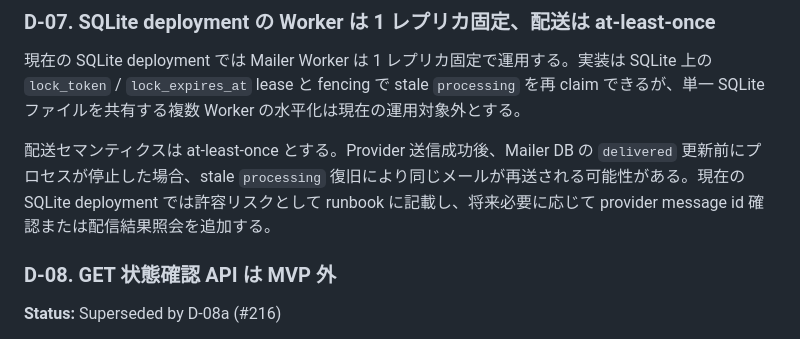
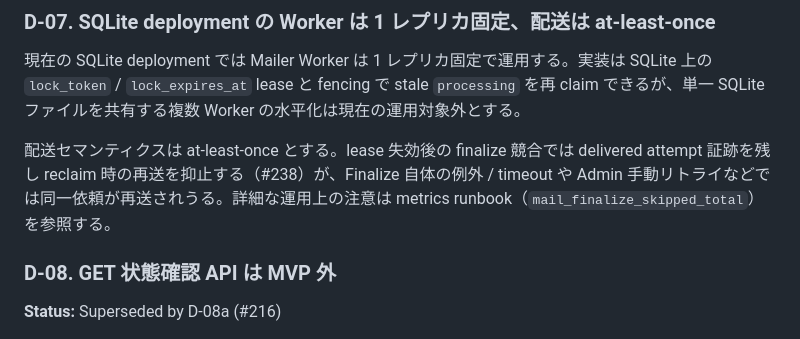
Before and after one commit to kooiei-in4a/amane-mailer, a Markdown page: docs/adr/0012-mail-via-mailer-microservice.md, the part around the change. Drawn GitHub-style.

Commit message:
docs: align ADR 0012 D-07 with finalize evidence recovery
Note that lease-expiry finalize races now persist delivered attempt evidence and skip reclaim resend (#238), while at-least-once still applies for finalize failures and Admin manual retry.

Co-authored-by: Cursor <cursoragent@cursor.com>

```diff
--- a/docs/adr/0012-mail-via-mailer-microservice.md
+++ b/docs/adr/0012-mail-via-mailer-microservice.md
@@ -98,7 +98,7 @@ Mailer API の `202 Accepted` は「Mailer が依頼を永続化した」こと
 
 現在の SQLite deployment では Mailer Worker は 1 レプリカ固定で運用する。実装は SQLite 上の `lock_token` / `lock_expires_at` lease と fencing で stale `processing` を再 claim できるが、単一 SQLite ファイルを共有する複数 Worker の水平化は現在の運用対象外とする。
 
-配送セマンティクスは at-least-once とする。Provider 送信成功後、Mailer DB の `delivered` 更新前にプロセスが停止した場合、stale `processing` 復旧により同じメールが再送される可能性がある。現在の SQLite deployment では許容リスクとして runbook に記載し、将来必要に応じて provider message id 確認または配信結果照会を追加する。
+配送セマンティクスは at-least-once とする。lease 失効後の finalize 競合では delivered attempt 証跡を残し reclaim 時の再送を抑止する（#238）が、Finalize 自体の例外 / timeout や Admin 手動リトライなどでは同一依頼が再送されうる。詳細な運用上の注意は metrics runbook（`mail_finalize_skipped_total`）を参照する。
 
 ### D-08. GET 状態確認 API は MVP 外
 
```
